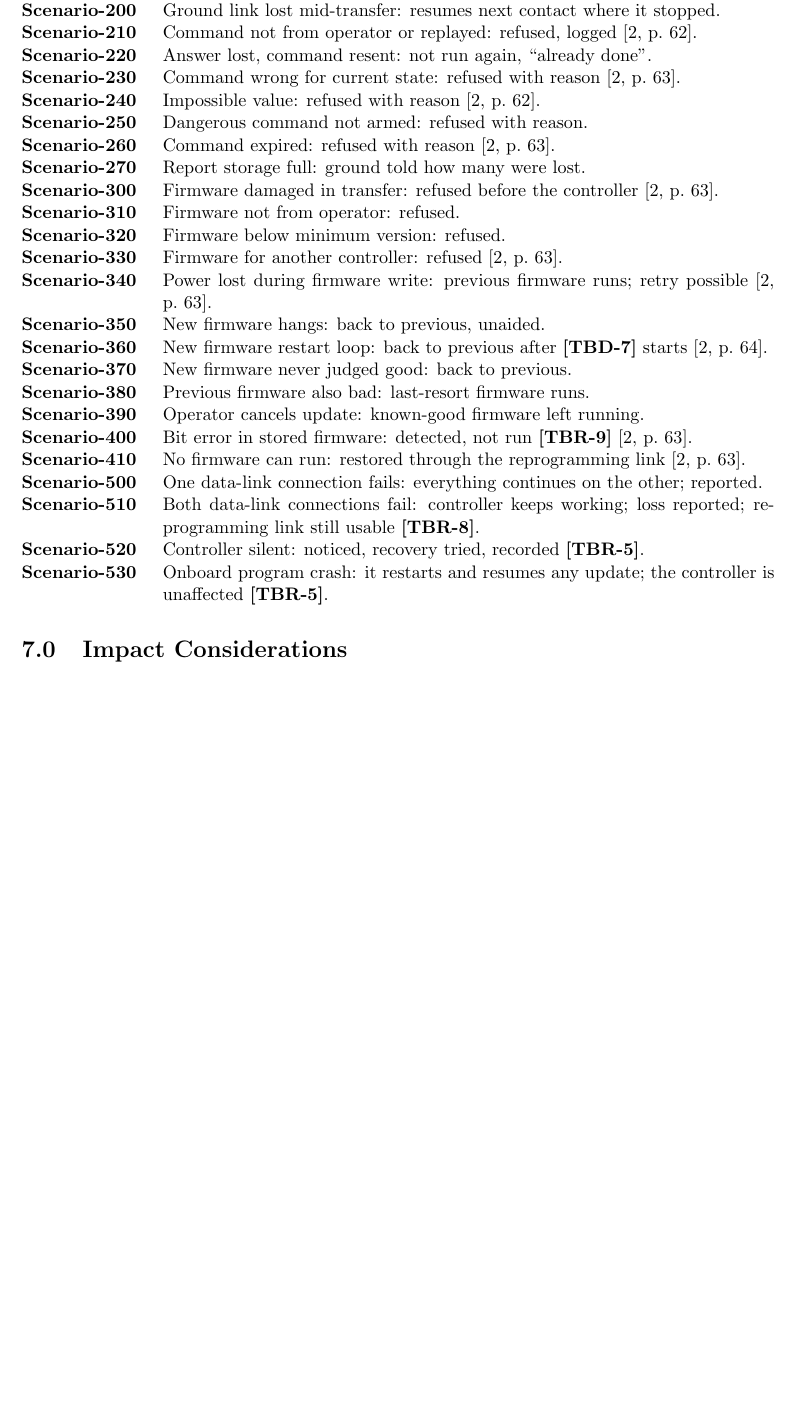
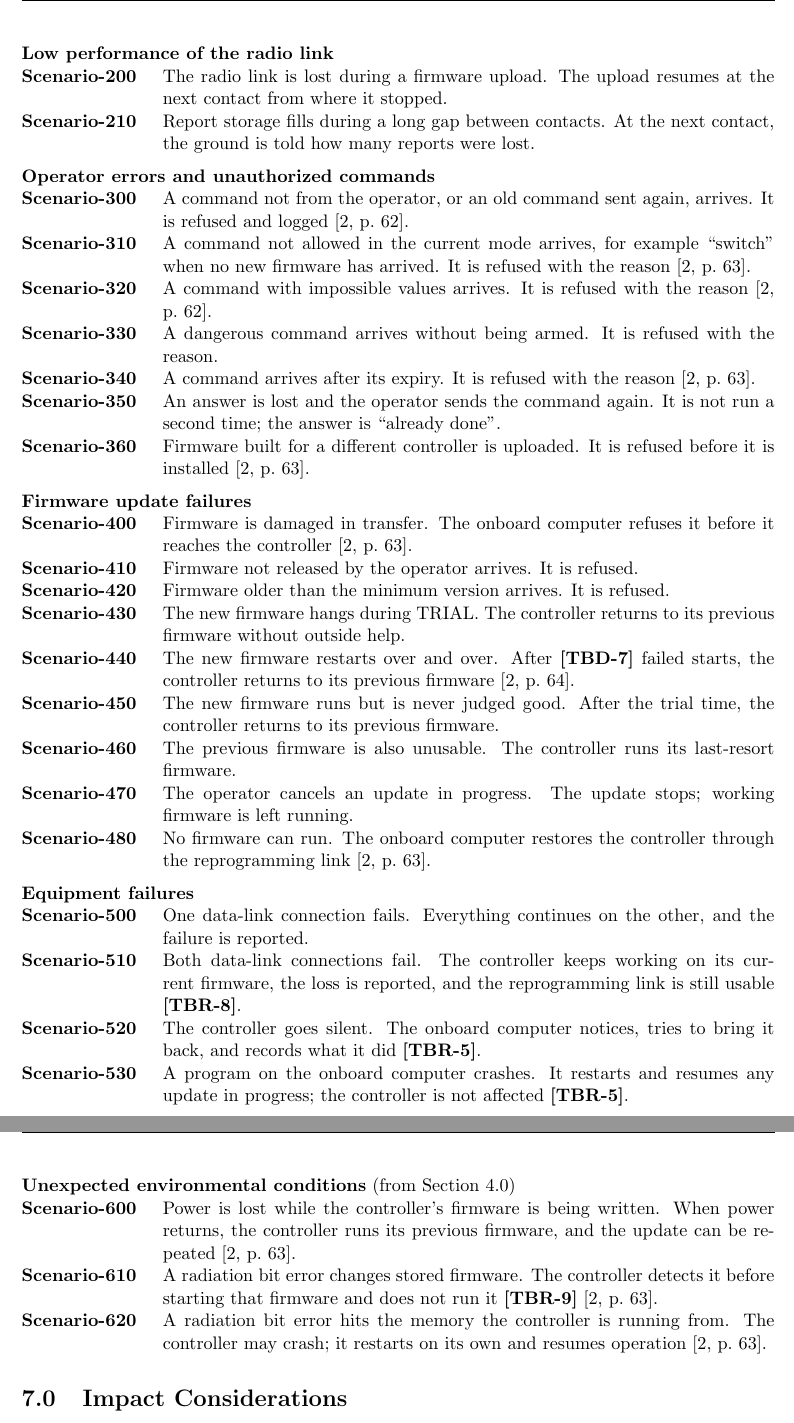
Before and after one commit to Tocki28/fail-safe-in-orbit-reprogramming, a LaTeX document (docs/conops/main.tex): part of page 8 of 10 before the commit and two parts of pages 9 and 10 of 11 after it, the two joined at a grey line, cut at the place of the change, the shorter picture padded with empty space. Compiled offline with pdfLaTeX.

Commit message:
ConOps 6.0: scenarios as timelines, off-nominal grouped by NASA's kinds
App. S, pp. 252-253: nominal scenarios become numbered single-thread
timelines; a normal command during a contact is added (Scenario-120)
so every capability is covered. Off-nominal scenarios are grouped as
NASA lists them: low performance, operator errors, failures (firmware
update, equipment), unexpected environmental conditions. Added
Scenario-620, a radiation bit error in running memory, the case that
makes the radiation response SURVIVE. "Ground link" renamed "radio
link". Scenarios renumbered by group.

Co-Authored-By: Claude Opus 5.5 <noreply@anthropic.com>

```diff
--- a/docs/conops/main.tex
+++ b/docs/conops/main.tex
@@ -498,38 +540,86 @@ Table~2].
+\noindent\textbf{Low performance of the radio link}
 \begin{description}[leftmargin=3cm]
-\item[Scenario-200] Ground link lost mid-transfer: resumes next contact where it
-  stopped.
-\item[Scenario-210] Command not from operator or replayed: refused, logged [2, p.~62].
-\item[Scenario-220] Answer lost, command resent: not run again, ``already done''.
-\item[Scenario-230] Command wrong for current state: refused with reason [2, p.~63].
-\item[Scenario-240] Impossible value: refused with reason [2, p.~62].
-\item[Scenario-250] Dangerous command not armed: refused with reason.
-\item[Scenario-260] Command expired: refused with reason [2, p.~63].
-\item[Scenario-270] Report storage full: ground told how many were lost.
-\item[Scenario-300] Firmware damaged in transfer: refused before the controller
-  [2, p.~63].
-\item[Scenario-310] Firmware not from operator: refused.
-\item[Scenario-320] Firmware below minimum version: refused.
-\item[Scenario-330] Firmware for another controller: refused [2, p.~63].
-\item[Scenario-340] Power lost during firmware write: previous firmware runs; retry
-  possible [2, p.~63].
-\item[Scenario-350] New firmware hangs: back to previous, unaided.
-\item[Scenario-360] New firmware restart loop: back to previous after \tbd{bootcount}
-  starts [2, p.~64].
-\item[Scenario-370] New firmware never judged good: back to previous.
-\item[Scenario-380] Previous firmware also bad: last-resort firmware runs.
-\item[Scenario-390] Operator cancels update: known-good firmware left running.
-\item[Scenario-400] Bit error in stored firmware: detected, not run \tbr{bitflip}
-  [2, p.~63].
-\item[Scenario-410] No firmware can run: restored through the reprogramming link
-  [2, p.~63].
-\item[Scenario-500] One data-link connection fails: everything continues on the
-  other; reported.
-\item[Scenario-510] Both data-link connections fail: controller keeps working; loss
-  reported; reprogramming link still usable \tbr{bothlinks}.
-\item[Scenario-520] Controller silent: noticed, recovery tried, recorded
+\item[Scenario-200] The radio link is lost during a firmware upload. The upload
+  resumes at the next contact from where it stopped.
+\item[Scenario-210] Report storage fills during a long gap between contacts. At
+  the next contact, the ground is told how many reports were lost.
+\end{description}
+
+\medskip
+\needspace{4\baselineskip}
+\noindent\textbf{Operator errors and unauthorized commands}
+\begin{description}[leftmargin=3cm]
+\item[Scenario-300] A command not from the operator, or an old command sent
+  again, arrives. It is refused and logged [2, p.~62].
+\item[Scenario-310] A command not allowed in the current mode arrives, for
+  example ``switch'' when no new firmware has arrived. It is refused with the
+  reason [2, p.~63].
+\item[Scenario-320] A command with impossible values arrives. It is refused with
+  the reason [2, p.~62].
+\item[Scenario-330] A dangerous command arrives without being armed. It is
+  refused with the reason.
+\item[Scenario-340] A command arrives after its expiry. It is refused with the
+  reason [2, p.~63].
+\item[Scenario-350] An answer is lost and the operator sends the command again.
+  It is not run a second time; the answer is ``already done''.
+\item[Scenario-360] Firmware built for a different controller is uploaded. It is
+  refused before it is installed [2, p.~63].
+\end{description}
+
+\medskip
+\needspace{4\baselineskip}
+\noindent\textbf{Firmware update failures}
+\begin{description}[leftmargin=3cm]
+\item[Scenario-400] Firmware is damaged in transfer. The onboard computer refuses
+  it before it reaches the controller [2, p.~63].
+\item[Scenario-410] Firmware not released by the operator arrives. It is
+  refused.
+\item[Scenario-420] Firmware older than the minimum version arrives. It is
+  refused.
+\item[Scenario-430] The new firmware hangs during TRIAL. The controller returns
+  to its previous firmware without outside help.
+\item[Scenario-440] The new firmware restarts over and over. After
+  \tbd{bootcount} failed starts, the controller returns to its previous
+  firmware [2, p.~64].
+\item[Scenario-450] The new firmware runs but is never judged good. After the
+  trial time, the controller returns to its previous firmware.
+\item[Scenario-460] The previous firmware is also unusable. The controller runs
+  its last-resort firmware.
+\item[Scenario-470] The operator cancels an update in progress. The update stops;
+  working firmware is left running.
+\item[Scenario-480] No firmware can run. The onboard computer restores the
+  controller through the reprogramming link [2, p.~63].
+\end{description}
+
+\medskip
+\needspace{4\baselineskip}
+\noindent\textbf{Equipment failures}
+\begin{description}[leftmargin=3cm]
+\item[Scenario-500] One data-link connection fails. Everything continues on the
+  other, and the failure is reported.
+\item[Scenario-510] Both data-link connections fail. The controller keeps
+  working on its current firmware, the loss is reported, and the
+  reprogramming link is still usable \tbr{bothlinks}.
+\item[Scenario-520] The controller goes silent. The onboard computer notices,
+  tries to bring it back, and records what it did \tbr{faults}.
+\item[Scenario-530] A program on the onboard computer crashes. It restarts and
+  resumes any update in progress; the controller is not affected
   \tbr{faults}.
-\item[Scenario-530] Onboard program crash: it restarts and resumes any update; the
-  controller is unaffected \tbr{faults}.
+\end{description}
+
+\medskip
+\needspace{4\baselineskip}
+\noindent\textbf{Unexpected environmental conditions} (from Section~4.0)
+\begin{description}[leftmargin=3cm]
+\item[Scenario-600] Power is lost while the controller's firmware is being
+  written. When power returns, the controller runs its previous firmware, and
+  the update can be repeated [2, p.~63].
+\item[Scenario-610] A radiation bit error changes stored firmware. The
+  controller detects it before starting that firmware and does not run it
+  \tbr{bitflip} [2, p.~63].
+\item[Scenario-620] A radiation bit error hits the memory the controller is
+  running from. The controller may crash; it restarts on its own and resumes
+  operation [2, p.~63].
 \end{description}
 
 % ===========================================================================
```
Also changed, not shown: docs/conops/ConOps_Remote-Controller-Fail-Safe-Update_Iss1_Rev0_DRAFT.pdf, docs/conops/main.tex (62 more changed lines).
